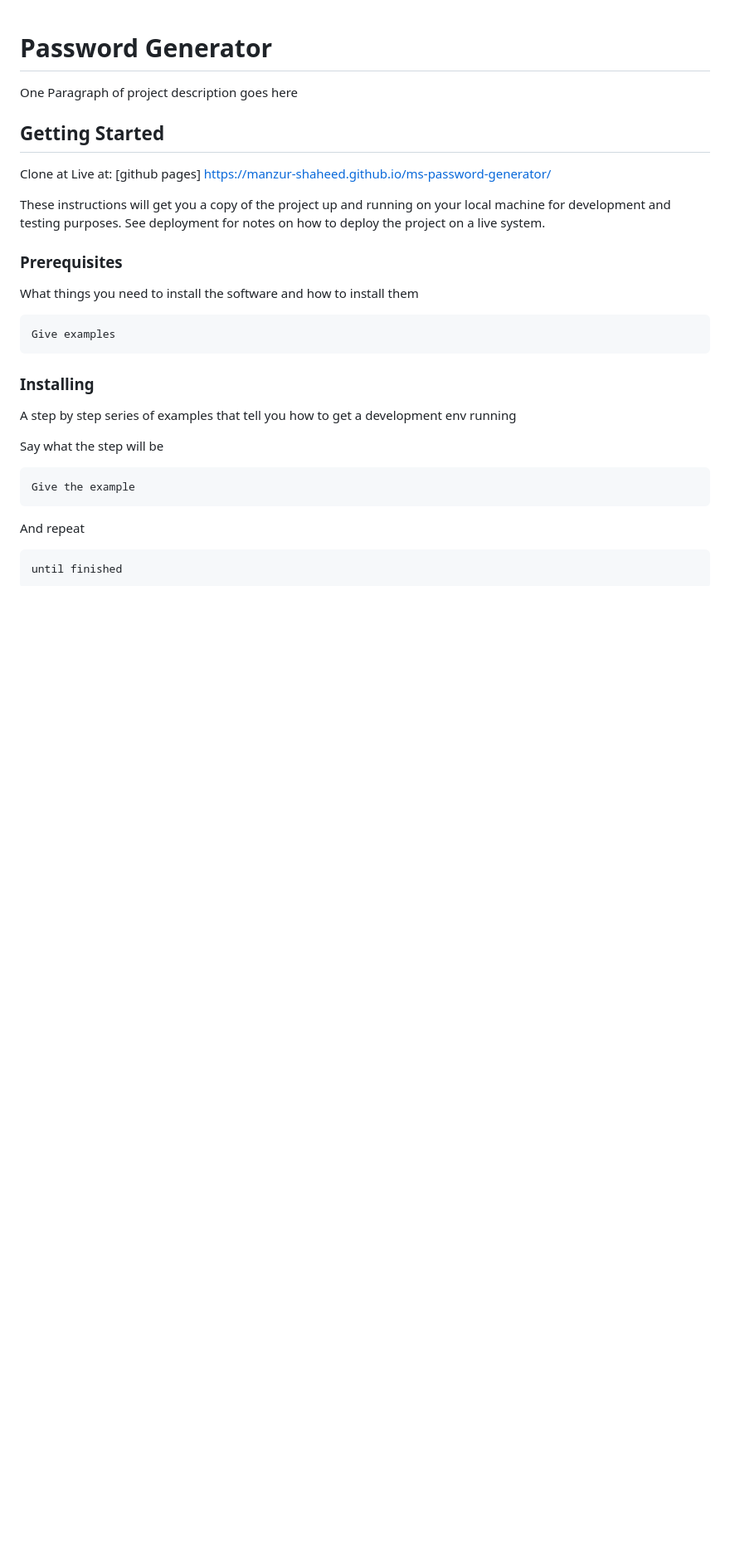
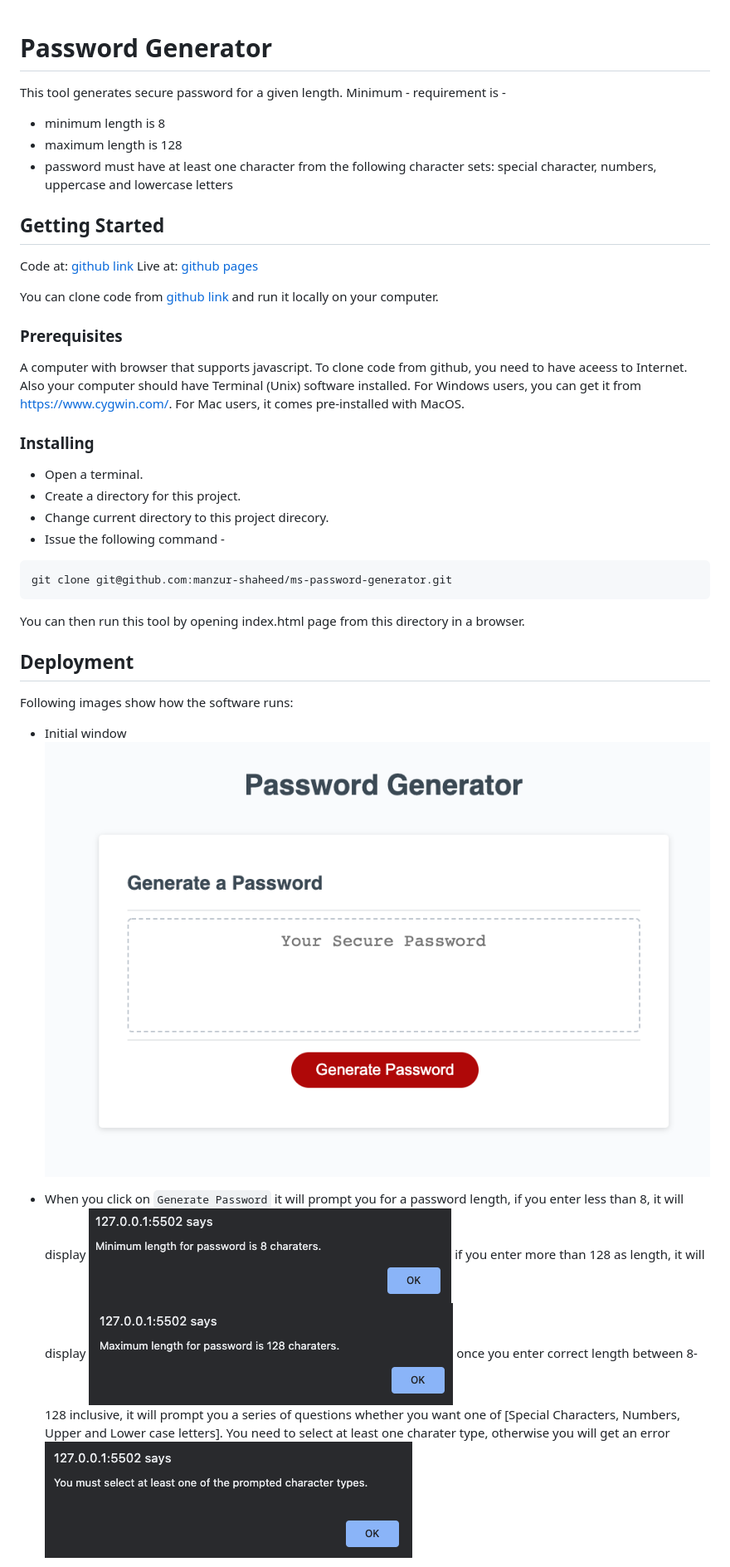
Before and after one commit to manzur-shaheed/ms-password-generator, a Markdown page: README.md, the part around the change printed below. Shown: that part at 83% size. Rendered like a GitHub page; pictures changed too: assets/images/main_screen.png (added), assets/images/max_length.png (added), assets/images/min_length.png (added); blank space fills up the shorter version.

````diff
--- a/README.md
+++ b/README.md
@@ -1,34 +1,38 @@
 # Password Generator
 
-One Paragraph of project description goes here
+This tool generates secure password for a given length. Minimum - requirement is -
+- minimum length is 8
+- maximum length is 128
+- password must have at least one character from the following character sets: special character, numbers, uppercase and lowercase letters
 
 ## Getting Started
-Clone at
-Live at: [github pages] https://manzur-shaheed.github.io/ms-password-generator/
+Code at: [github link](https://github.com/manzur-shaheed/ms-password-generator)
+Live at: [github pages](https://manzur-shaheed.github.io/ms-password-generator/)
 
-These instructions will get you a copy of the project up and running on your local machine for development and testing purposes. See deployment for notes on how to deploy the project on a live system.
+You can clone code from [github link](https://github.com/manzur-shaheed/ms-password-generator) and run it locally on your computer.
 
 ### Prerequisites
 
-What things you need to install the software and how to install them
-
-```
-Give examples
-```
+A computer with browser that supports javascript. To clone code from github, you need to have aceess to Internet. Also your computer should have Terminal (Unix) software installed. For Windows users, you can get it from https://www.cygwin.com/. For Mac users, it comes pre-installed with MacOS.
 
 ### Installing
 
-A step by step series of examples that tell you how to get a development env running
-
-Say what the step will be
+- Open a terminal.
+- Create a directory for this project.
+- Change current directory to this project direcory.
+- Issue the following command -
 
 ```
-Give the example
+git clone git@github.com:manzur-shaheed/ms-password-generator.git
 ```
+You can then run this tool by opening index.html page from this directory in a browser.
+## Deployment
 
-And repeat
+Following images show how the software runs:
+- Initial window
+![initial_window](./assets/images/main_screen.png)
 
-```
-until finished
-```
+- When you click on ```Generate Password``` it will prompt you for a password length, if you enter less than 8, it will display ![min_length](./assets/images/min_length.png)
+if you enter more than 128 as length, it will display ![max_length](./assets/images/max_length.png)
+once you enter correct length between 8-128 inclusive, it will prompt you a series of questions whether you want one of [Special Characters, Numbers, Upper and Lower case letters]. You need to select at least one charater type, otherwise you will get an error ![one_char](./assets/images/one_char.png)
 
````
Also changed, not shown: other parts of README.md (+8 -34 lines), assets/images/failure.png (added), assets/images/output.png (added), 5 other files.
